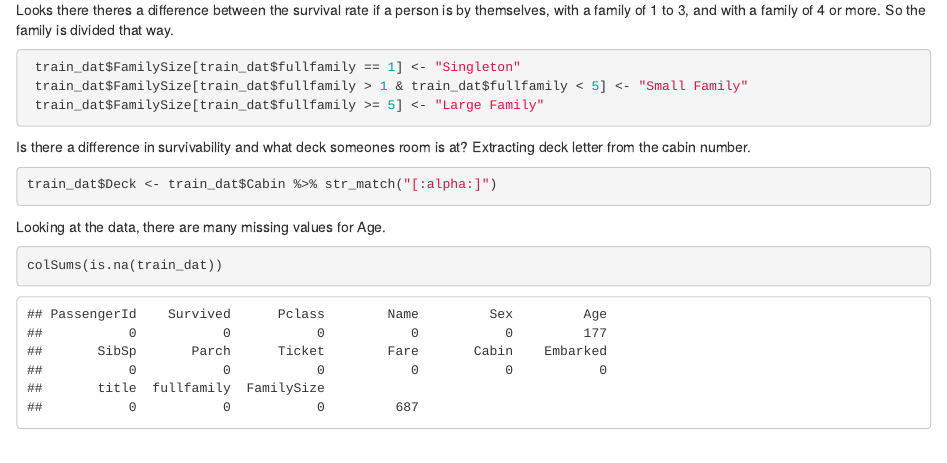
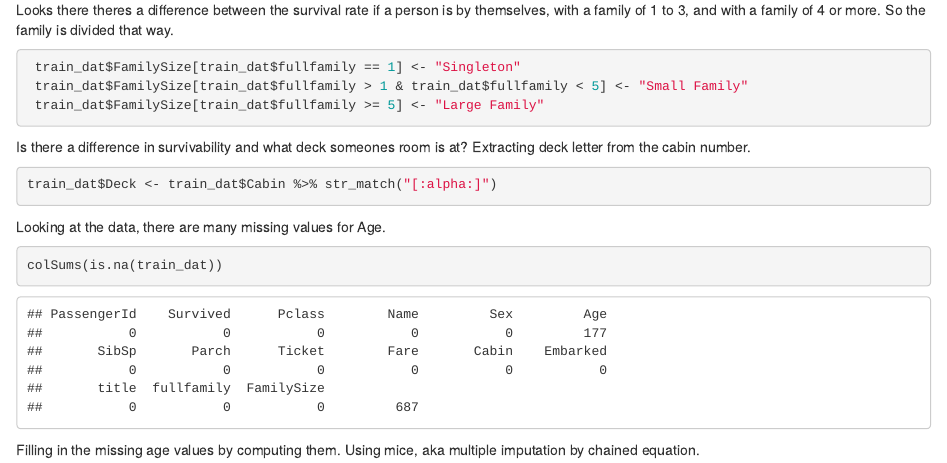
Before and after one commit to chenjshihchieh/Titanic, an R Markdown document (Titanic Script.Rmd): the page in a window 1100 px wide, from 2990 px down. Rendered offline with R 4.5, knitr and Pandoc, with nearby package versions; code that draws random numbers runs with fixed seeds of ours.

Commit message:
Same as previous version but small changes.

````diff
--- a/Titanic Script.Rmd
+++ b/Titanic Script.Rmd
@@ -96,3 +96,5 @@ Looking at the data, there are many missing values for Age.
 ```{r}
 colSums(is.na(train_dat))
 ```
+
+Filling in the missing age values by computing them. Using mice, aka multiple imputation by chained equation.
````
